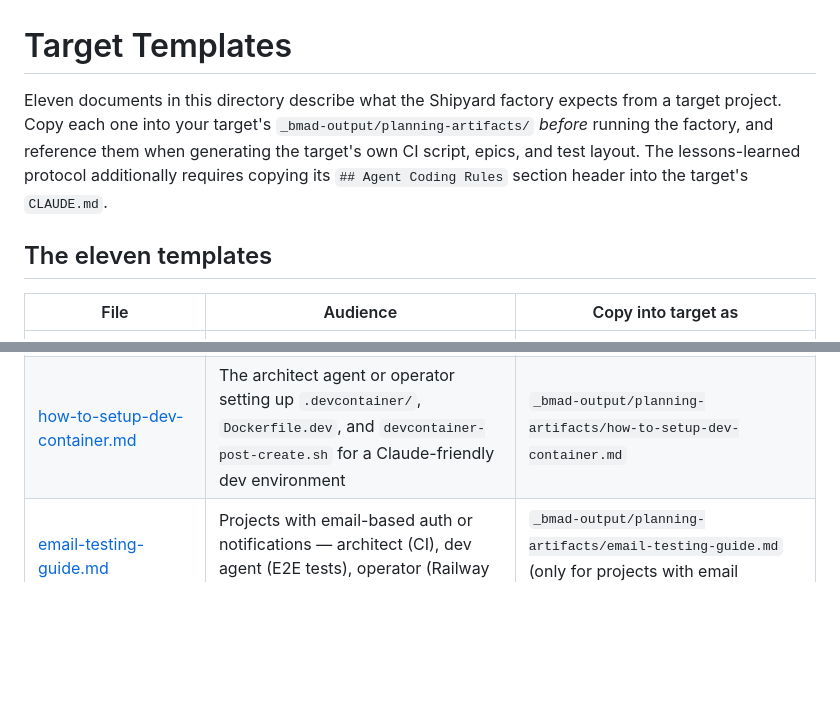
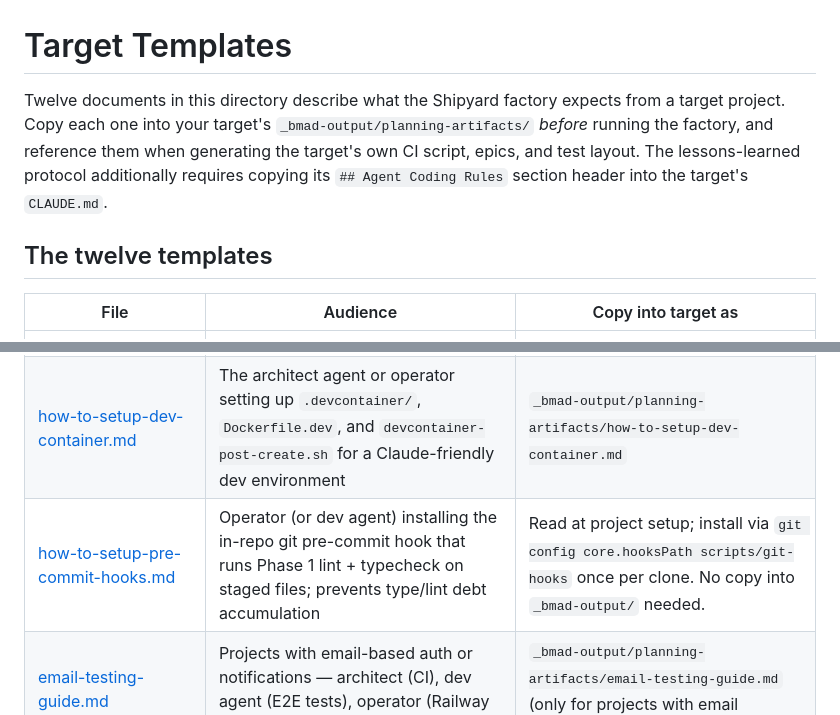
Before and after one commit to dmalcorn/shipyard, a Markdown page: targetsetup/README.md, 2 parts joined by grey strips. GitHub-like rendering; blank space fills up the shorter version.

```diff
--- a/targetsetup/README.md
+++ b/targetsetup/README.md
@@ -1,8 +1,8 @@
 # Target Templates
 
-Eleven documents in this directory describe what the Shipyard factory expects from a target project. Copy each one into your target's `_bmad-output/planning-artifacts/` _before_ running the factory, and reference them when generating the target's own CI script, epics, and test layout. The lessons-learned protocol additionally requires copying its `## Agent Coding Rules` section header into the target's `CLAUDE.md`.
+Twelve documents in this directory describe what the Shipyard factory expects from a target project. Copy each one into your target's `_bmad-output/planning-artifacts/` _before_ running the factory, and reference them when generating the target's own CI script, epics, and test layout. The lessons-learned protocol additionally requires copying its `## Agent Coding Rules` section header into the target's `CLAUDE.md`.
 
-## The eleven templates
+## The twelve templates
 
 | File                                                                                 | Audience                                                                                                                                                         | Copy into target as                                                                                                                         |
 | ------------------------------------------------------------------------------------ | ---------------------------------------------------------------------------------------------------------------------------------------------------------------- | ------------------------------------------------------------------------------------------------------------------------------------------- |
@@ -14,6 +14,7 @@ Eleven documents in this directory describe what the Shipyard factory expects fr
 | [test-structure-guide.md](test-structure-guide.md)                                   | The bmad-architect agent + the dev agent on every story                                                                                                          | `_bmad-output/planning-artifacts/test-structure-guide.md`                                                                                   |
 | [local-dev-docker-guide.md](local-dev-docker-guide.md)                               | The bmad-architect agent (generates `Dockerfile.dev` + `docker-compose.yml`) + dev agent (writes code that respects local stack topology)                        | `_bmad-output/planning-artifacts/local-dev-docker-guide.md`                                                                                 |
 | [how-to-setup-dev-container.md](how-to-setup-dev-container.md)                       | The architect agent or operator setting up `.devcontainer/`, `Dockerfile.dev`, and `devcontainer-post-create.sh` for a Claude-friendly dev environment           | `_bmad-output/planning-artifacts/how-to-setup-dev-container.md`                                                                             |
+| [how-to-setup-pre-commit-hooks.md](how-to-setup-pre-commit-hooks.md)                 | Operator (or dev agent) installing the in-repo git pre-commit hook that runs Phase 1 lint + typecheck on staged files; prevents type/lint debt accumulation     | Read at project setup; install via `git config core.hooksPath scripts/git-hooks` once per clone. No copy into `_bmad-output/` needed.       |
 | [email-testing-guide.md](email-testing-guide.md)                                     | Projects with email-based auth or notifications — architect (CI), dev agent (E2E tests), operator (Railway service setup)                                        | `_bmad-output/planning-artifacts/email-testing-guide.md` (only for projects with email features)                                            |
 | [how-to-manage-memory.md](how-to-manage-memory.md)                                   | Operator on Windows wanting Claude Code memory to live in-repo (portable across machines via flash drive / clone) instead of at the default user-home location   | Read once at project setup; recreate junction on each new machine. No copy into `_bmad-output/` needed.                                     |
 | [lessons-learned-protocol.md](lessons-learned-protocol.md)                           | Architect at epic-review time + dev agent on every story (via `CLAUDE.md`)                                                                                       | `_bmad-output/planning-artifacts/lessons-learned-protocol.md` AND copy the `## Agent Coding Rules` section header into target's `CLAUDE.md` |
```
Also changed, not shown: targetsetup/how-to-setup-pre-commit-hooks.md (added, +276 -0 lines).
